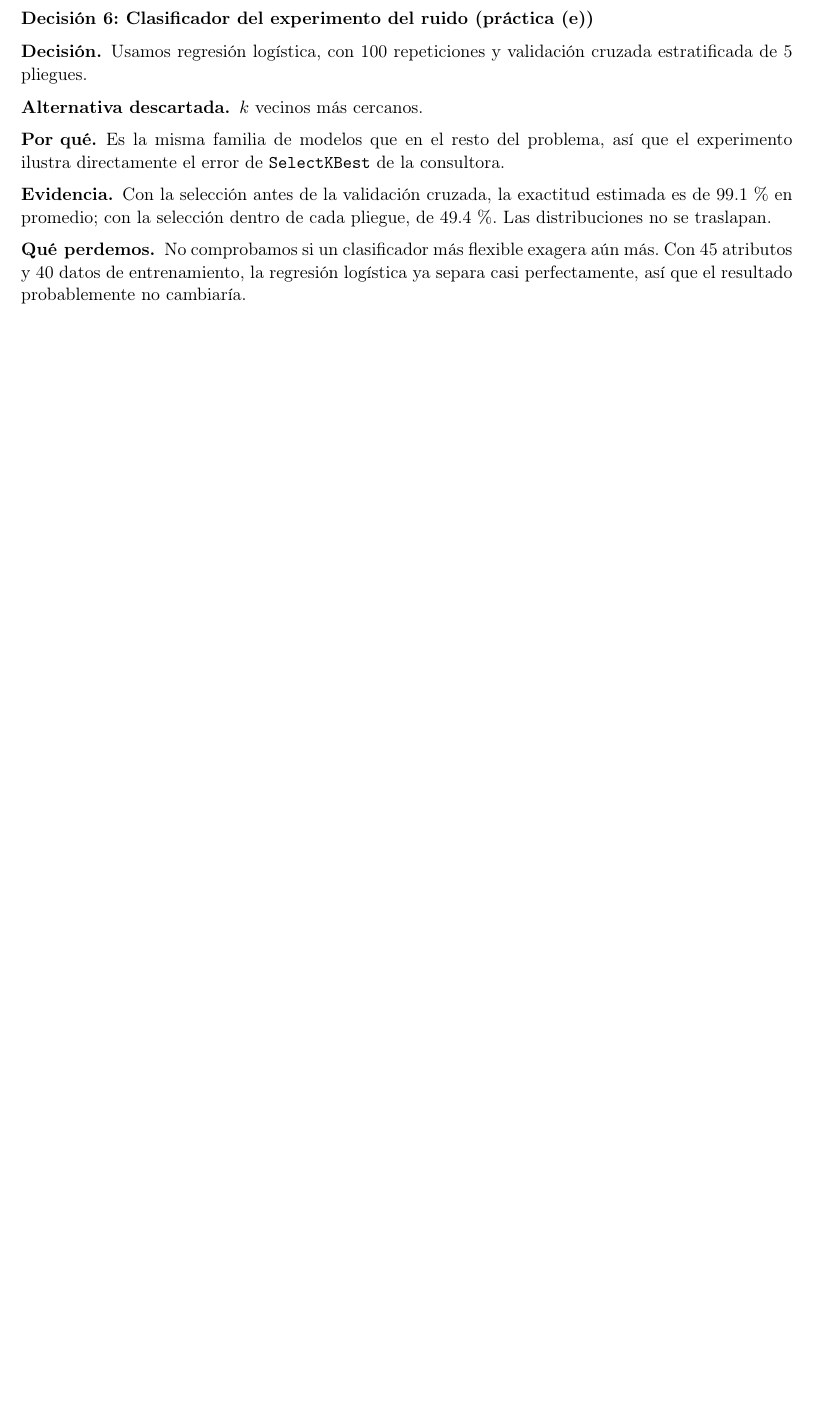
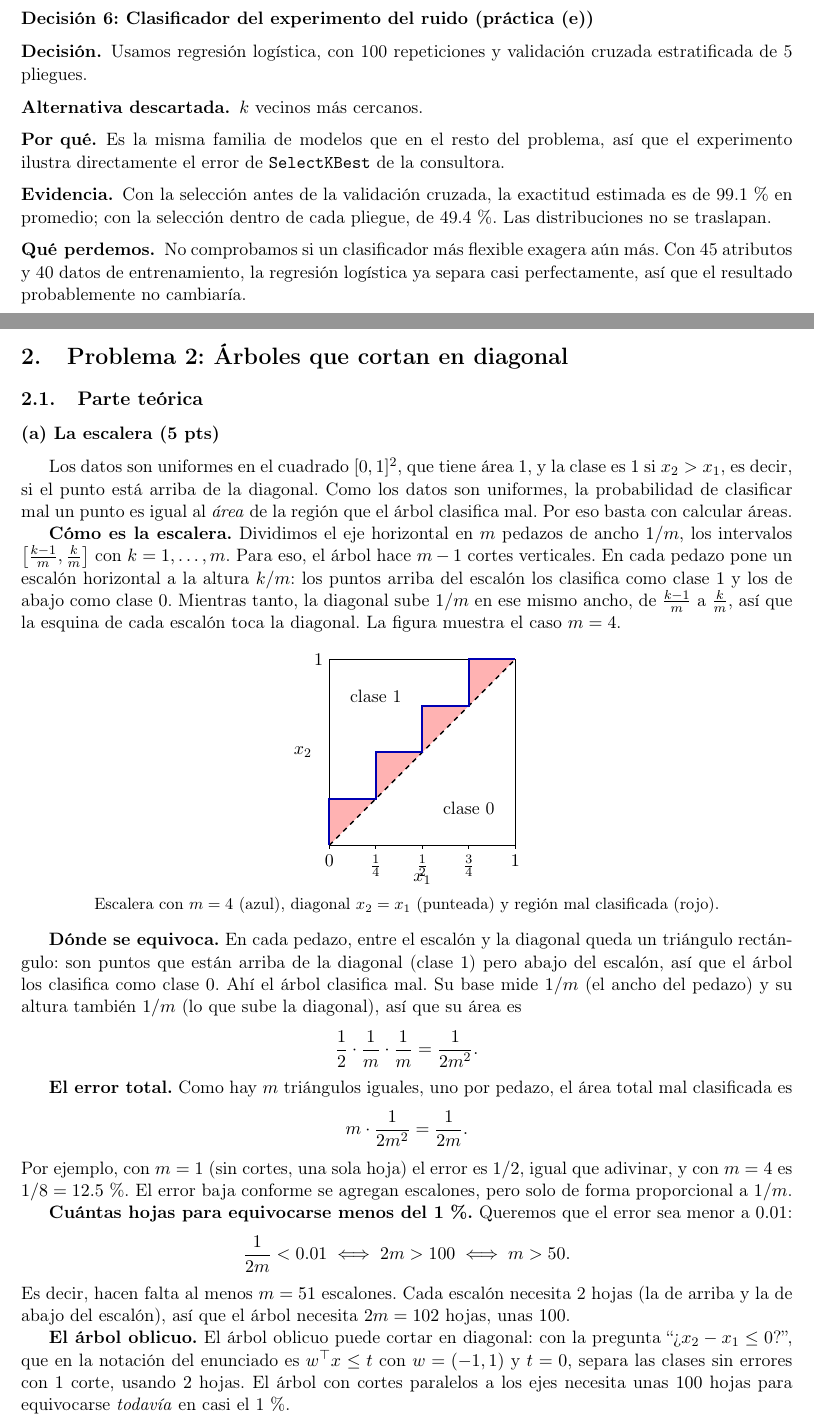
Before and after one commit to OwenSolis03/examen-intermedio, a LaTeX document (reporte.tex): part of page 9 of 11 before the commit and two parts of pages 9 and 10 of 12 after it, the two joined at a grey line, cut so that both start at the same text, the shorter picture padded with empty space. Compiled offline with pdfLaTeX.

Commit message:
Problema 2 (a): la escalera, con figura
Co-Authored-By: Claude Opus 5.5 <noreply@anthropic.com>

```diff
--- a/reporte.tex
+++ b/reporte.tex
@@ -13,6 +13,7 @@
 \usepackage{enumitem}
 \usepackage{hyperref}
 \usepackage{xcolor}
+\usepackage{tikz}
 
 \hypersetup{
     colorlinks=true,
@@ -273,6 +274,61 @@ Para cada decisión anotamos qué decidimos, qué alternativa descartamos, por q
 
 % ============================================================================
 \clearpage
+% ============================================================================
+\section{Problema 2: Árboles que cortan en diagonal}
+% ============================================================================
+
+\subsection{Parte teórica}
+
+% ----------------------------------------------------------------------------
+\subsubsection*{(a) La escalera (5 pts)}
+% ----------------------------------------------------------------------------
+
+Los datos son uniformes en el cuadrado $[0,1]^2$, que tiene área $1$, y la clase es $1$ si $x_2 > x_1$, es decir, si el punto está arriba de la diagonal. Como los datos son uniformes, la probabilidad de clasificar mal un punto es igual al \emph{área} de la región que el árbol clasifica mal. Por eso basta con calcular áreas.
+
+\textbf{Cómo es la escalera.} Dividimos el eje horizontal en $m$ pedazos de ancho $1/m$, los intervalos $\left[\frac{k-1}{m}, \frac{k}{m}\right]$ con $k = 1, \dots, m$. Para eso, el árbol hace $m - 1$ cortes verticales. En cada pedazo pone un escalón horizontal a la altura $k/m$: los puntos arriba del escalón los clasifica como clase $1$ y los de abajo como clase $0$. Mientras tanto, la diagonal sube $1/m$ en ese mismo ancho, de $\frac{k-1}{m}$ a $\frac{k}{m}$, así que la esquina de cada escalón toca la diagonal. La figura muestra el caso $m = 4$.
+
+\begin{center}
+\begin{tikzpicture}[scale=4]
+    \foreach \k in {1,...,4} {
+        \fill[red!30] ({(\k-1)/4},{(\k-1)/4}) -- ({(\k-1)/4},{\k/4}) -- ({\k/4},{\k/4}) -- cycle;
+    }
+    \draw (0,0) rectangle (1,1);
+    \draw[dashed, thick] (0,0) -- (1,1);
+    \draw[very thick, blue!70!black] (0,0) -- (0,0.25) -- (0.25,0.25) -- (0.25,0.5) -- (0.5,0.5) -- (0.5,0.75) -- (0.75,0.75) -- (0.75,1) -- (1,1);
+    \foreach \x/\t in {0/0, 0.25/\frac14, 0.5/\frac12, 0.75/\frac34, 1/1} {
+        \draw (\x,0) -- (\x,-0.02) node[below] {$\t$};
+    }
+    \node[left] at (0,1) {$1$};
+    \node[below] at (0.5,-0.12) {$x_1$};
+    \node[left] at (-0.06,0.5) {$x_2$};
+    \node at (0.25,0.8) {clase 1};
+    \node at (0.75,0.2) {clase 0};
+\end{tikzpicture}
+
+\small Escalera con $m = 4$ (azul), diagonal $x_2 = x_1$ (punteada) y región mal clasificada (rojo).
+\end{center}
+
+\textbf{Dónde se equivoca.} En cada pedazo, entre el escalón y la diagonal queda un triángulo rectángulo: son puntos que están arriba de la diagonal (clase $1$) pero abajo del escalón, así que el árbol los clasifica como clase $0$. Ahí el árbol clasifica mal. Su base mide $1/m$ (el ancho del pedazo) y su altura también $1/m$ (lo que sube la diagonal), así que su área es
+\[
+    \frac{1}{2}\cdot\frac{1}{m}\cdot\frac{1}{m} = \frac{1}{2m^2}.
+\]
+
+\textbf{El error total.} Como hay $m$ triángulos iguales, uno por pedazo, el área total mal clasificada es
+\[
+    m \cdot \frac{1}{2m^2} = \frac{1}{2m}.
+\]
+Por ejemplo, con $m = 1$ (sin cortes, una sola hoja) el error es $1/2$, igual que adivinar, y con $m = 4$ es $1/8 = 12.5$\,\%. El error baja conforme se agregan escalones, pero solo de forma proporcional a $1/m$.
+
+\textbf{Cuántas hojas para equivocarse menos del 1\,\%.} Queremos que el error sea menor a $0.01$:
+\[
+    \frac{1}{2m} < 0.01 \iff 2m > 100 \iff m > 50.
+\]
+Es decir, hacen falta al menos $m = 51$ escalones. Cada escalón necesita 2 hojas (la de arriba y la de abajo del escalón), así que el árbol necesita $2m = 102$ hojas, unas $100$.
+
+\textbf{El árbol oblicuo.} El árbol oblicuo puede cortar en diagonal: con la pregunta ``¿$x_2 - x_1 \le 0$?'', que en la notación del enunciado es $w^\top x \le t$ con $w = (-1, 1)$ y $t = 0$, separa las clases sin errores con $1$ corte, usando $2$ hojas. El árbol con cortes paralelos a los ejes necesita unas $100$ hojas para equivocarse \emph{todavía} en casi el 1\,\%.
+
+\clearpage
 \section*{Declaración de uso de asistentes de IA}
 \addcontentsline{toc}{section}{Declaración de uso de asistentes de IA}
 % ============================================================================
```
Also changed, not shown: reporte.pdf.
